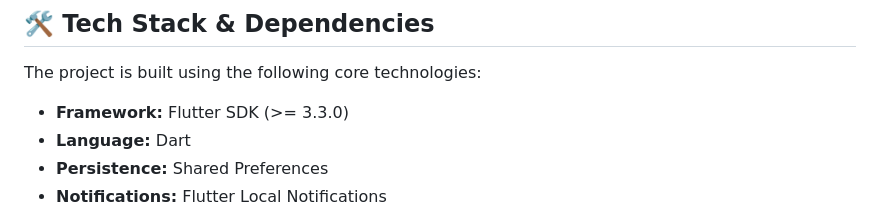
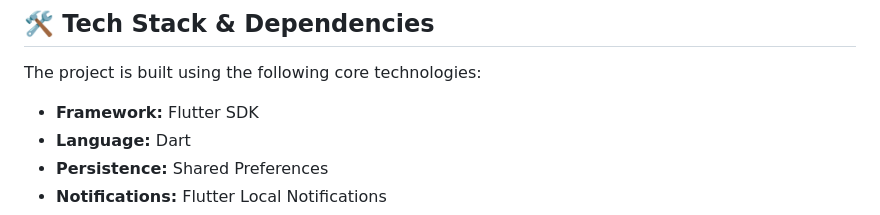
Before and after one commit to priyanshi-devOps11/Smart-Health-Tracker, a Markdown page: README.md, the part around the change. Drawn GitHub-style.

Commit message:
Remove version constraint for Flutter SDK in README

```diff
--- a/README.md
+++ b/README.md
@@ -34,7 +34,7 @@
 
 The project is built using the following core technologies:
 
-- **Framework:** Flutter SDK (>= 3.3.0)
+- **Framework:** Flutter SDK
 - **Language:** Dart
 - **Persistence:** Shared Preferences
 - **Notifications:** Flutter Local Notifications
```
